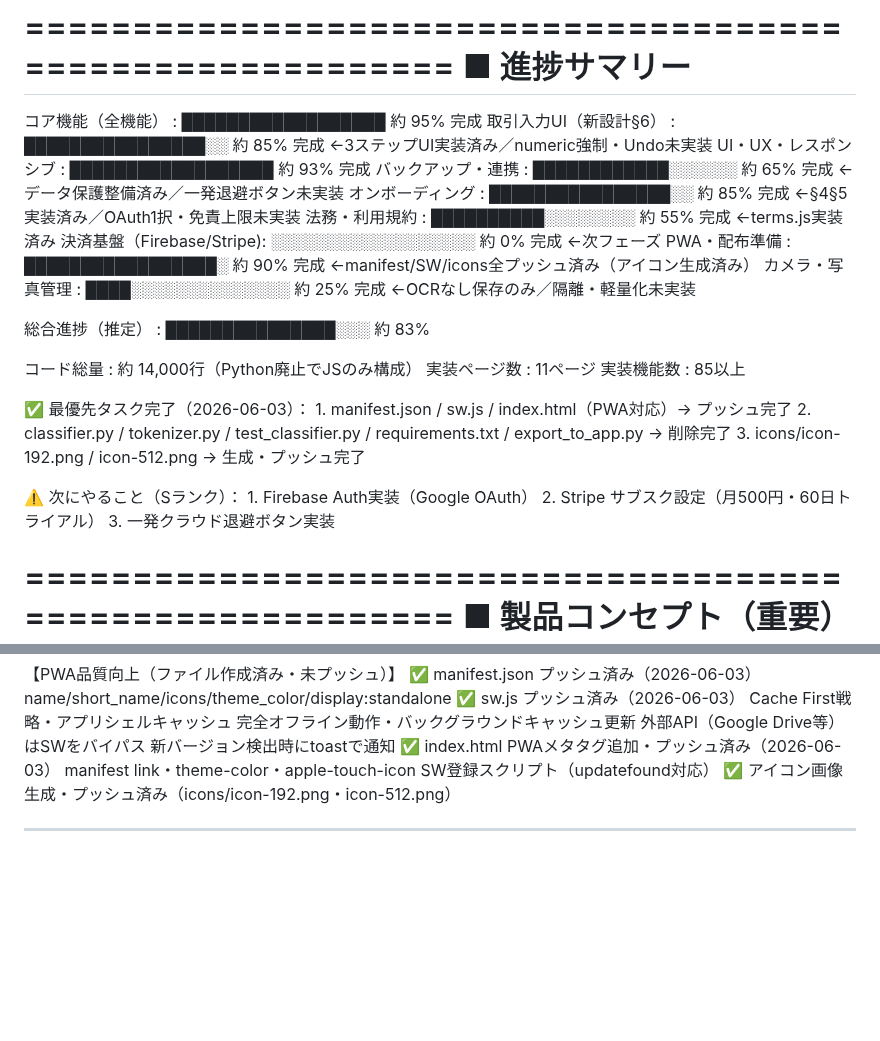
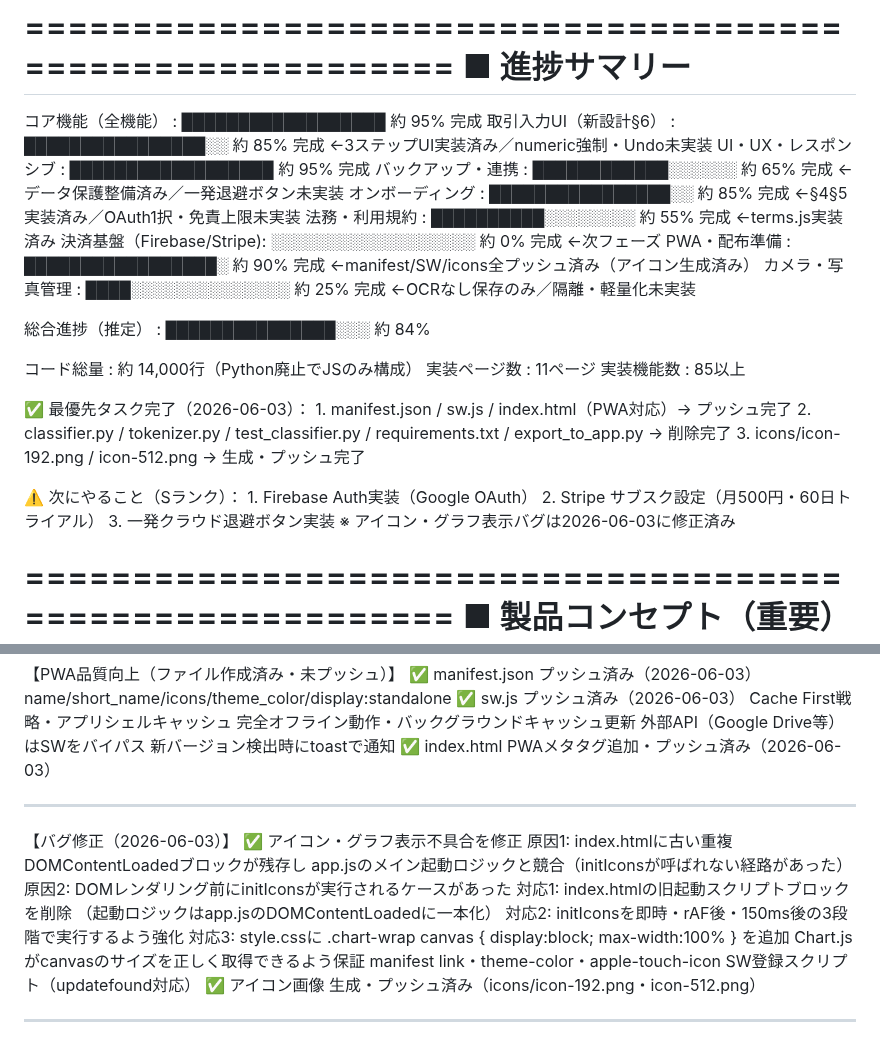
Before and after one commit to llcsdsa-cmd/biz-navi.test, a Markdown page: PROGRESS.md, 2 parts joined by grey strips. Rendered like a GitHub page; blank space fills up the shorter version.

Commit message:
docs: PROGRESS.md更新 - アイコン・グラフ表示バグ修正を記録（2026-06-03）

```diff
--- a/PROGRESS.md
+++ b/PROGRESS.md
@@ -33,7 +33,7 @@ Biz-Navi (Biz-Insight Navigator) v0
 
   コア機能（全機能）       : ██████████████████  約 95% 完成
   取引入力UI（新設計§6）  : ████████████████░░  約 85% 完成  ←3ステップUI実装済み／numeric強制・Undo未実装
-  UI・UX・レスポンシブ     : ██████████████████  約 93% 完成
+  UI・UX・レスポンシブ     : ██████████████████  約 95% 完成
   バックアップ・連携       : ████████████░░░░░░  約 65% 完成  ←データ保護整備済み／一発退避ボタン未実装
   オンボーディング         : ████████████████░░  約 85% 完成  ←§4§5実装済み／OAuth1択・免責上限未実装
   法務・利用規約           : ██████████░░░░░░░░  約 55% 完成  ←terms.js実装済み
@@ -41,7 +41,7 @@ Biz-Navi (Biz-Insight Navigator) v0
   PWA・配布準備            : █████████████████░  約 90% 完成  ←manifest/SW/icons全プッシュ済み（アイコン生成済み）
   カメラ・写真管理         : ████░░░░░░░░░░░░░░  約 25% 完成  ←OCRなし保存のみ／隔離・軽量化未実装
 
-  総合進捗（推定）         : ███████████████░░░  約 83%
+  総合進捗（推定）         : ███████████████░░░  約 84%
 
   コード総量               : 約 14,000行（Python廃止でJSのみ構成）
   実装ページ数             : 11ページ
@@ -56,6 +56,7 @@ Biz-Navi (Biz-Insight Navigator) v0
      1. Firebase Auth実装（Google OAuth）
      2. Stripe サブスク設定（月500円・60日トライアル）
      3. 一発クラウド退避ボタン実装
+     ※ アイコン・グラフ表示バグは2026-06-03に修正済み
 
 ==========================================================
 ■ 製品コンセプト（重要）
@@ -200,6 +201,18 @@ Biz-Navi (Biz-Insight Navigator) v0
      外部API（Google Drive等）はSWをバイパス
      新バージョン検出時にtoastで通知
   ✅ index.html PWAメタタグ追加・プッシュ済み（2026-06-03）
+
+-----------------------------------------------------------
+【バグ修正（2026-06-03）】
+  ✅ アイコン・グラフ表示不具合を修正
+     原因1: index.htmlに古い重複DOMContentLoadedブロックが残存し
+             app.jsのメイン起動ロジックと競合（initIconsが呼ばれない経路があった）
+     原因2: DOMレンダリング前にinitIconsが実行されるケースがあった
+     対応1: index.htmlの旧起動スクリプトブロックを削除
+             （起動ロジックはapp.jsのDOMContentLoadedに一本化）
+     対応2: initIconsを即時・rAF後・150ms後の3段階で実行するよう強化
+     対応3: style.cssに .chart-wrap canvas { display:block; max-width:100% } を追加
+             Chart.jsがcanvasのサイズを正しく取得できるよう保証
      manifest link・theme-color・apple-touch-icon
      SW登録スクリプト（updatefound対応）
   ✅ アイコン画像 生成・プッシュ済み（icons/icon-192.png・icon-512.png）
```
